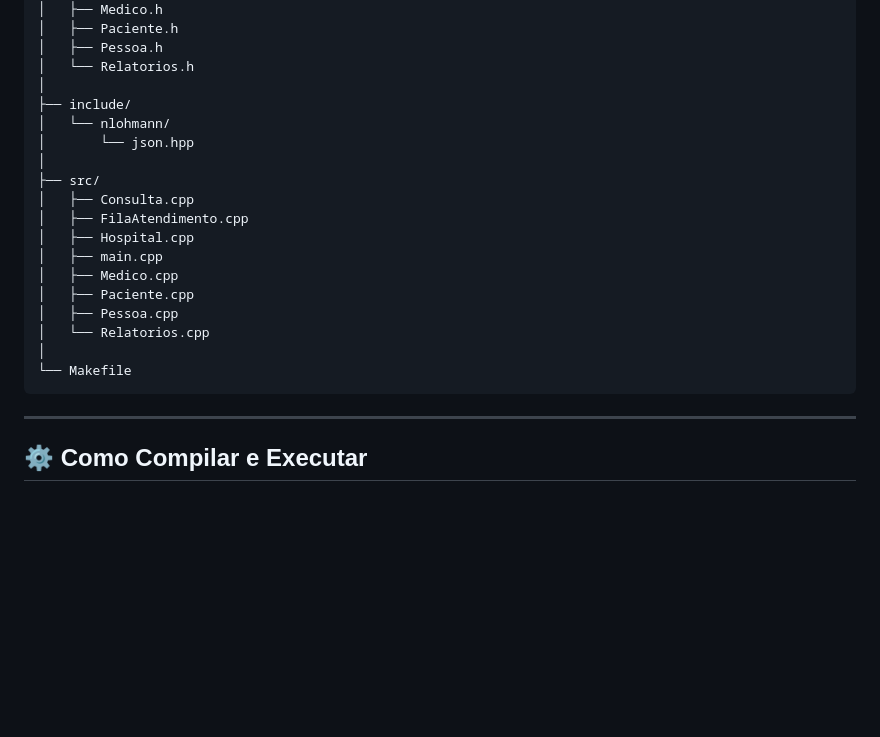
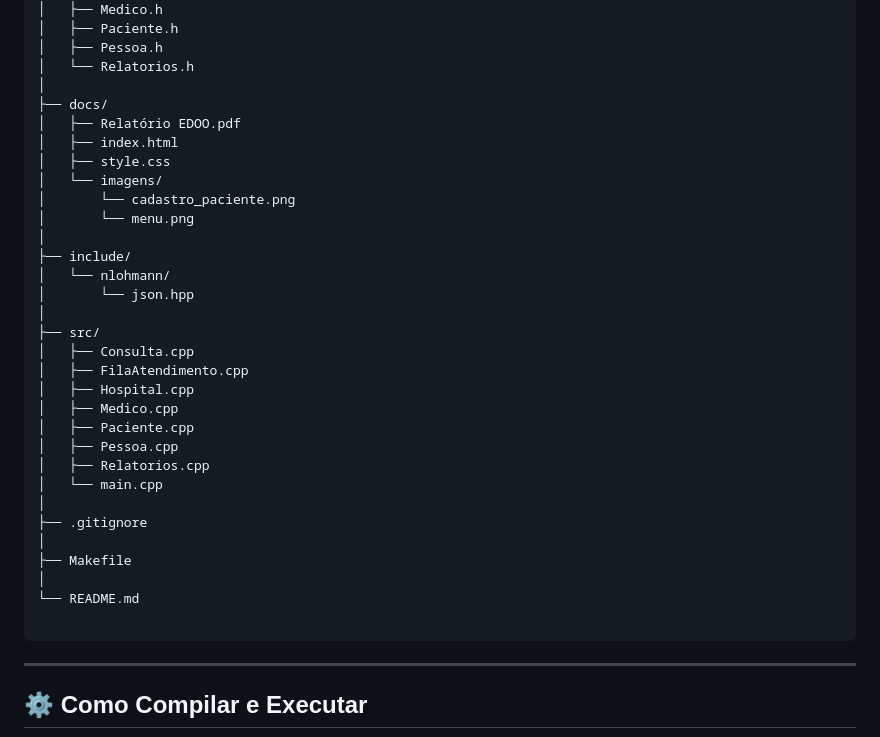
Before and after one commit to safiracode/Projeto-de-EDOO, a Markdown page: README.md, the part around the change. Rendered like a GitHub page; blank space fills up the shorter version.

Commit message:
organização das pastas

````diff
--- a/README.md
+++ b/README.md
@@ -97,6 +97,14 @@ Para o desenvolvimento do _Sistema Hospitalar_, utilizamos um conjunto de ferram
 │   ├── Pessoa.h
 │   └── Relatorios.h
 │
+├── docs/
+│   ├── Relatório EDOO.pdf
+│   ├── index.html
+│   ├── style.css
+│   └── imagens/
+│       └── cadastro_paciente.png
+│       └── menu.png
+│
 ├── include/
 │   └── nlohmann/
 │       └── json.hpp
@@ -105,13 +113,18 @@ Para o desenvolvimento do _Sistema Hospitalar_, utilizamos um conjunto de ferram
 │   ├── Consulta.cpp
 │   ├── FilaAtendimento.cpp
 │   ├── Hospital.cpp
-│   ├── main.cpp
 │   ├── Medico.cpp
 │   ├── Paciente.cpp
 │   ├── Pessoa.cpp
-│   └── Relatorios.cpp
+│   ├── Relatorios.cpp
+│   └── main.cpp
 │
-└── Makefile
+├── .gitignore
+│
+├── Makefile
+│
+└── README.md
+
 ```
 
 ---
````
